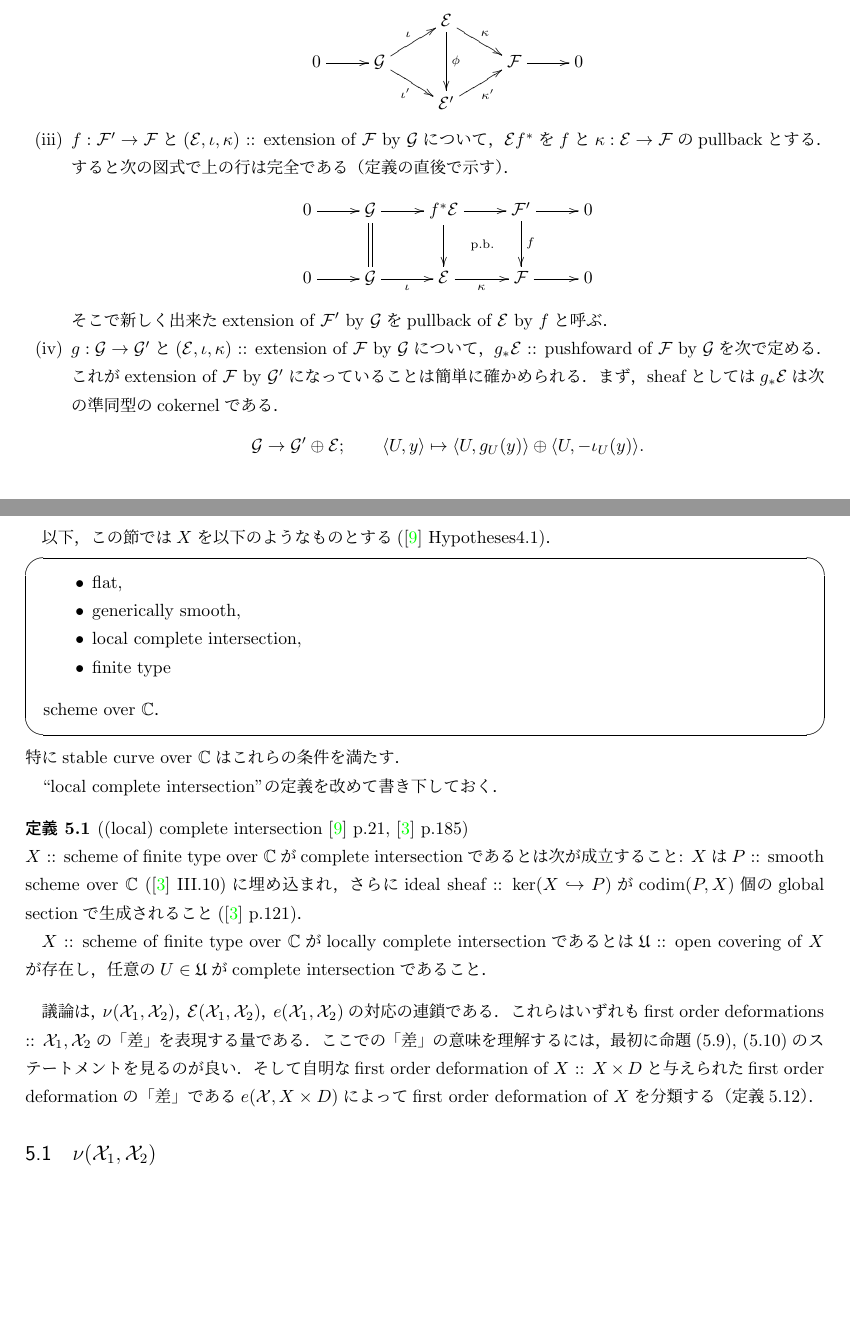
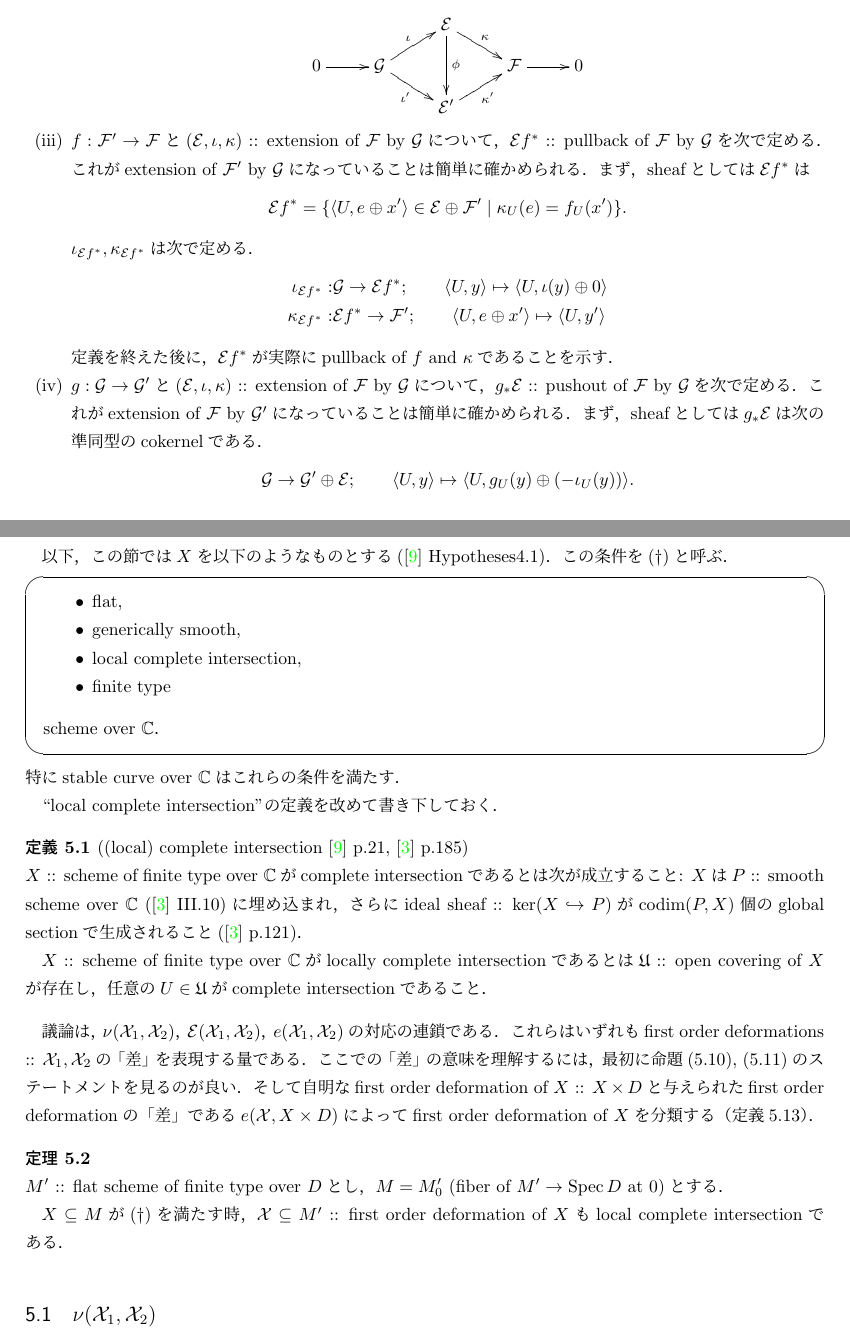
Before and after one commit to shitijyou-a/MathNotes, a LaTeX CV (Moduli_of_Curves/session4_DeformationTheory.tex): two parts of pages 8 and 14 of 20, joined at a grey line, cut so that both start at the same text, the shorter picture padded with empty space. Compiled offline with pLaTeX and dvipdfmx.

Commit message:
commit before seminor

```diff
--- a/Moduli_of_Curves/session4_DeformationTheory.tex
+++ b/Moduli_of_Curves/session4_DeformationTheory.tex
@@ -565,35 +565,26 @@
         \item
             $f: \shF' \to \shF$と
             $(\shE, \iota, \kappa)$ :: extension of $\shF$ by $\shG$について，
-            $\shE f^*$を$f$と$\kappa: \shE \to \shF$のpullbackとする．
-            すると次の図式で上の行は完全である（定義の直後で示す）．
-            \[\vcenter{\xymatrix{
-                0 \ar[r]& \shG \ar@{=}[d]\ar[r]& f^*\shE \ar[d]\ar[r]& \shF' \ar[d]^-{f}\ar[r]& 0 \\
-                0 \ar[r]& \shG \ar[r]_-{\iota}& \shE \ar[r]_-{\kappa}& \shF \ar[r]\centerpb& 0
-            }}\]
-            そこで新しく出来たextension of $\shF'$ by $\shG$を
-            pullback of $\shE$ by $f$と呼ぶ．
-
+            $\shE f^*$ :: pullback of $\shF$ by $\shG$を次で定める．
+            これがextension of $\shF'$ by $\shG$になっていることは簡単に確かめられる．
+            まず，sheafとしては$\shE f^*$は
+            \[ \shE f^*=\{ \sect{U}{e \oplus x'} \in \shE \oplus \shF' \mid \kappa_U(e)=f_U(x') \}. \]
+            $\iota_{\shE f^*}, \kappa_{\shE f^*}$は次で定める．
+            \begin{align*}
+                \iota_{\shE f^*}:&  \shG \to \shE f^*; \qquad \sect{U}{y} \mapsto \sect{U}{\iota(y) \oplus 0} \\
+                \kappa_{\shE f^*}:& \shE f^* \to \shF'; \qquad \sect{U}{e \oplus x'} \mapsto \sect{U}{y'}
+            \end{align*}
+            定義を終えた後に，$\shE f^*$が実際にpullback of $f$ and $\kappa$であることを示す．
         \item
-%            $g: \shG \to \shG'$と
-%            $(\shE, \iota, \kappa)$ :: extension of $\shF$ by $\shG$について，
-%            $g_* \shE$を$g$と$\iota: \shG \to \shE$のpushoutとする．
-%            すると次の図式で下の行は完全である（pullbackの場合の双対）．
-%            \[\vcenter{\xymatrix{
-%                0 \ar[r]& \shG \ar[d]_-{g}\ar[r]^-{\iota}& \shE \ar[d]\ar[r]^-{\kappa}& \shF \ar@{=}[d]\ar[r]& 0 \\
-%                0 \ar[r]& \shG \ar[r]& g_*\shE \ar[r]\centerpo& \shF \ar[r]& 0
-%            }}\]
-%            そこで新しく出来たextension of $\shF$ by $\shG'$を
-%            pushout of $\shE$ by $g$と呼ぶ．
             $g: \shG \to \shG'$と
             $(\shE, \iota, \kappa)$ :: extension of $\shF$ by $\shG$について，
-            $g_* \shE$ :: pushfoward of $\shF$ by $\shG$を次で定める．
+            $g_* \shE$ :: pushout of $\shF$ by $\shG$を次で定める．
             これがextension of $\shF$ by $\shG'$になっていることは簡単に確かめられる．
             まず，sheafとしては$g_* \shE$は次の準同型のcokernelである．
             \[
                 \shG \to \shG' \oplus \shE;
                 \qquad
-                \sect{U}{y} \mapsto \sect{U}{g_U(y)} \oplus \sect{U}{-\iota_U(y)}.
+                \sect{U}{y} \mapsto \sect{U}{g_U(y) \oplus (-\iota_U(y))}.
             \]
             $\iota_{g_*\shE}, \kappa_{g_*\shE}$は次で定める．
             \begin{align*}
@@ -903,6 +880,7 @@
     first order deformationが一致している．
 
     以下，この節では$X$を以下のようなものとする(\cite{DefLCI} Hypotheses4.1)．
+    この条件を($\dagger$)と呼ぶ．
     \begin{screen}
     \begin{itemize}
         \item flat,
@@ -938,6 +916,15 @@
     与えられたfirst order deformationの「差」である$e(\defX, X \times D)$によって
     first order deformation of $X$を分類する（定義\ref{def:KSclass-map}）．
 
+    \begin{Thm}
+        $M'$ :: flat scheme of finite type over $D$とし，
+        $M=M'_{0}$ (fiber of $M' \to \Spec D$ at $0$)とする．
+
+        $X \subseteq M$が($\dagger$)を満たす時，
+        $\defX \subseteq M'$ :: first order deformation of $X$も
+        local complete intersectionである．
+    \end{Thm}
+
     \subsection{\tp{$\nu(\defX_1, \defX_2)$}{v(X1,X2)}}
     \begin{Def}
         $X$ :: \textbf{complete intersection} over $\C$ embedded in $P$とする．
```
Also changed, not shown: Moduli_of_Curves/session4_DeformationTheory.pdf, Moduli_of_Curves/session4_DeformationTheory.tex (39 more changed lines).
